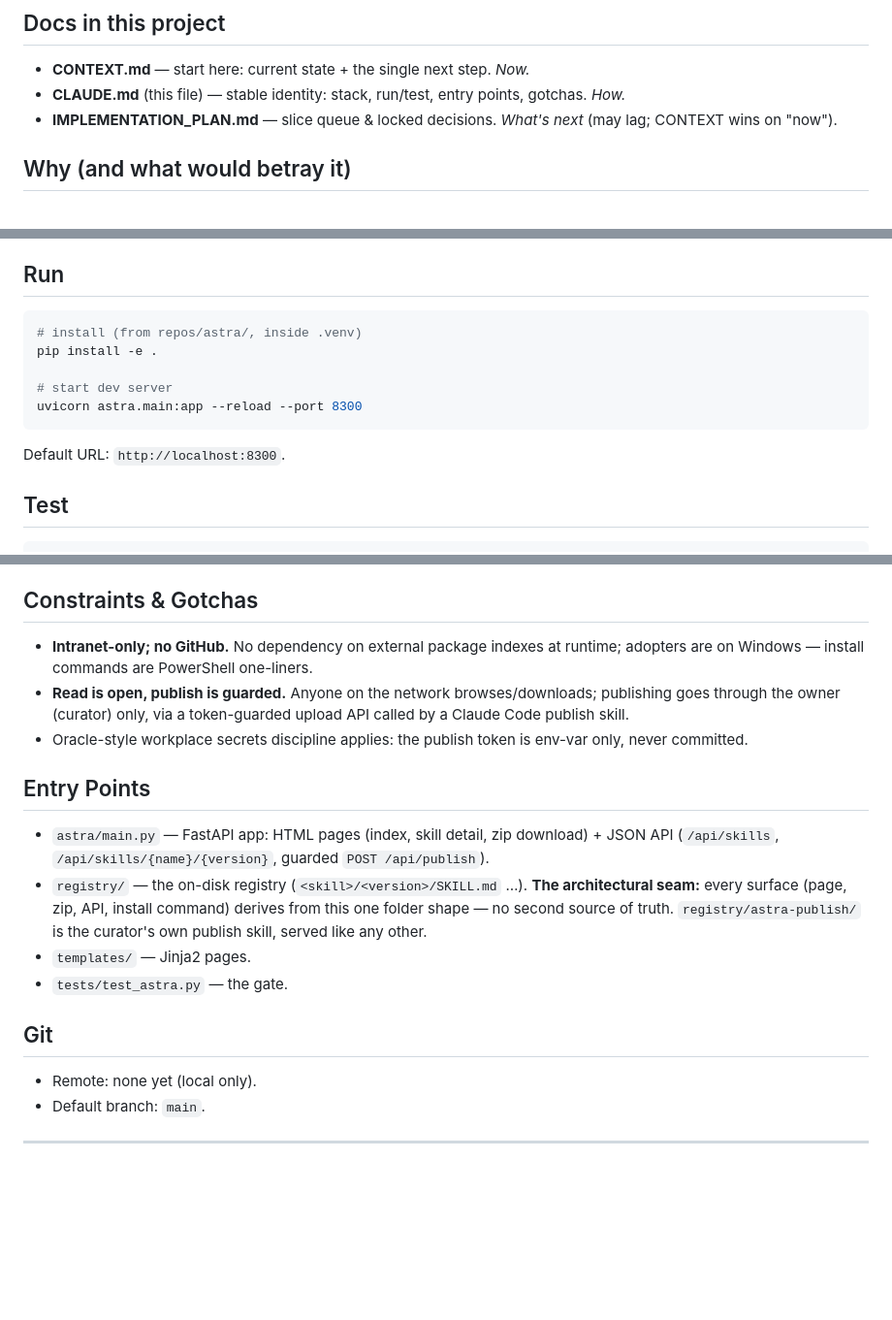
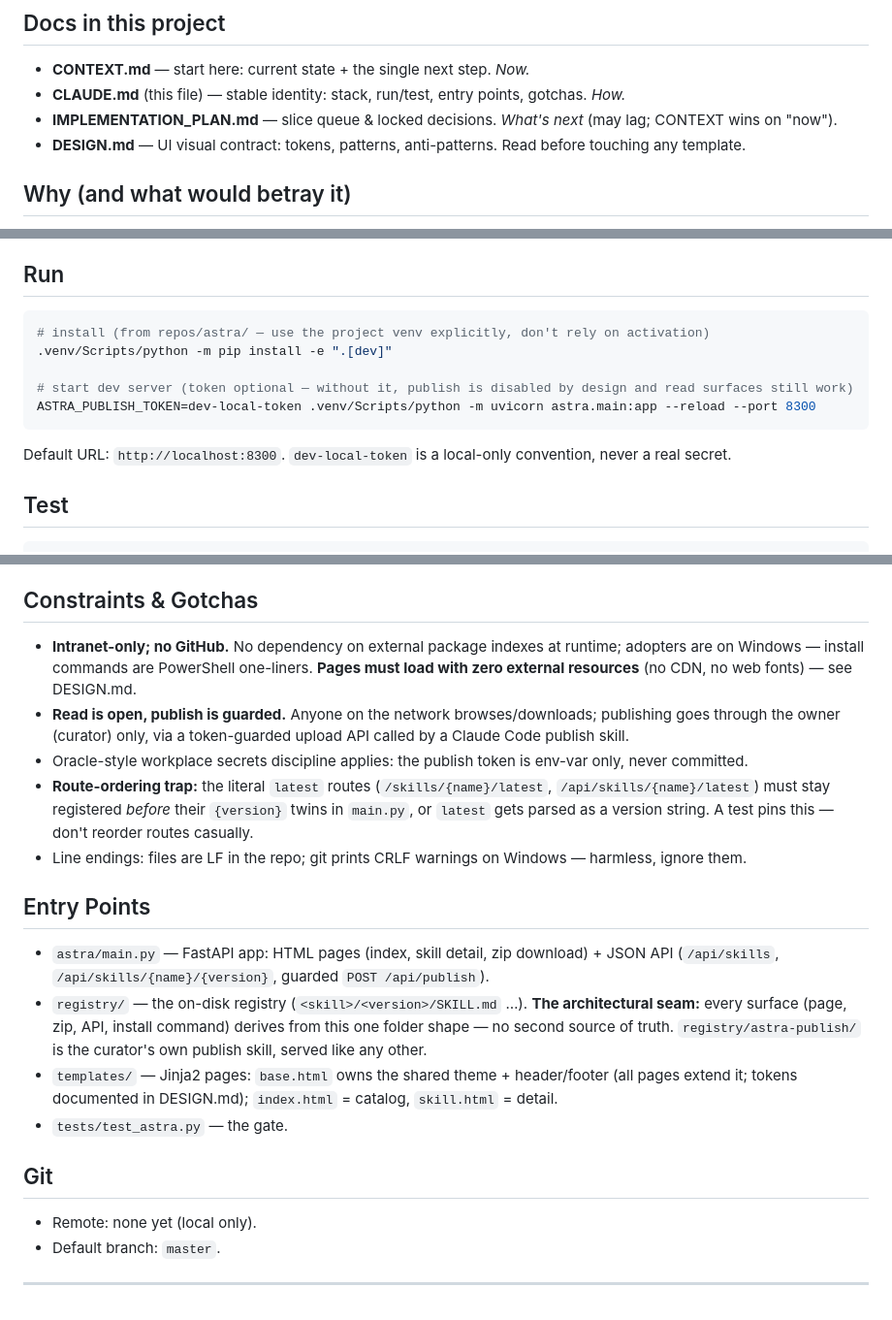
Before and after one commit to mostlytricks/astra, a Markdown page: CLAUDE.md, 3 parts joined by grey strips. Shown at 97% size. GitHub-like rendering; blank space fills up the shorter version.

Commit message:
seeding polish for agent handoff: fix branch fact, venv-explicit run commands, route-order gotcha, DESIGN.md UI contract
Co-Authored-By: Claude Fable 5 <noreply@anthropic.com>

````diff
--- a/CLAUDE.md
+++ b/CLAUDE.md
@@ -11,6 +11,7 @@
 - **CONTEXT.md** — start here: current state + the single next step. *Now.*
 - **CLAUDE.md** (this file) — stable identity: stack, run/test, entry points, gotchas. *How.*
 - **IMPLEMENTATION_PLAN.md** — slice queue & locked decisions. *What's next* (may lag; CONTEXT wins on "now").
+- **DESIGN.md** — UI visual contract: tokens, patterns, anti-patterns. Read before touching any template.
 
 ## Why (and what would betray it)
 
@@ -29,14 +30,14 @@ The workplace has no GitHub, so astra **is** the distribution channel: curated s
 ## Run
 
 ```bash
-# install (from repos/astra/, inside .venv)
-pip install -e .
+# install (from repos/astra/ — use the project venv explicitly, don't rely on activation)
+.venv/Scripts/python -m pip install -e ".[dev]"
 
-# start dev server
-uvicorn astra.main:app --reload --port 8300
+# start dev server (token optional — without it, publish is disabled by design and read surfaces still work)
+ASTRA_PUBLISH_TOKEN=dev-local-token .venv/Scripts/python -m uvicorn astra.main:app --reload --port 8300
 ```
 
-Default URL: `http://localhost:8300`.
+Default URL: `http://localhost:8300`. `dev-local-token` is a local-only convention, never a real secret.
 
 ## Test
 
@@ -54,21 +55,23 @@ System tests boot the app against a temp registry (`tests/test_astra.py`) — re
 
 ## Constraints & Gotchas
 
-- **Intranet-only; no GitHub.** No dependency on external package indexes at runtime; adopters are on Windows — install commands are PowerShell one-liners.
+- **Intranet-only; no GitHub.** No dependency on external package indexes at runtime; adopters are on Windows — install commands are PowerShell one-liners. **Pages must load with zero external resources** (no CDN, no web fonts) — see DESIGN.md.
 - **Read is open, publish is guarded.** Anyone on the network browses/downloads; publishing goes through the owner (curator) only, via a token-guarded upload API called by a Claude Code publish skill.
 - Oracle-style workplace secrets discipline applies: the publish token is env-var only, never committed.
+- **Route-ordering trap:** the literal `latest` routes (`/skills/{name}/latest`, `/api/skills/{name}/latest`) must stay registered *before* their `{version}` twins in `main.py`, or `latest` gets parsed as a version string. A test pins this — don't reorder routes casually.
+- Line endings: files are LF in the repo; git prints CRLF warnings on Windows — harmless, ignore them.
 
 ## Entry Points
 
 - `astra/main.py` — FastAPI app: HTML pages (index, skill detail, zip download) + JSON API (`/api/skills`, `/api/skills/{name}/{version}`, guarded `POST /api/publish`).
 - `registry/` — the on-disk registry (`<skill>/<version>/SKILL.md` …). **The architectural seam:** every surface (page, zip, API, install command) derives from this one folder shape — no second source of truth. `registry/astra-publish/` is the curator's own publish skill, served like any other.
-- `templates/` — Jinja2 pages.
+- `templates/` — Jinja2 pages: `base.html` owns the shared theme + header/footer (all pages extend it; tokens documented in DESIGN.md); `index.html` = catalog, `skill.html` = detail.
 - `tests/test_astra.py` — the gate.
 
 ## Git
 
 - Remote: none yet (local only).
-- Default branch: `main`.
+- Default branch: `master`.
 
 ---
 
````
Also changed, not shown: DESIGN.md (added, +50 -0 lines).
